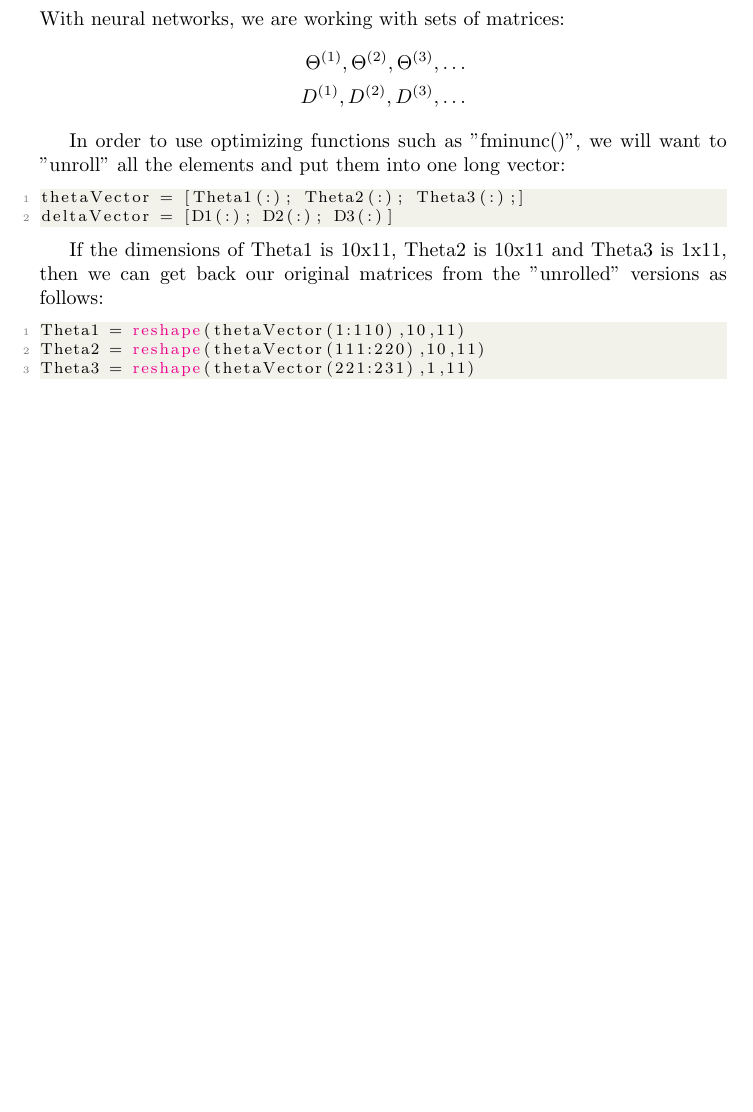
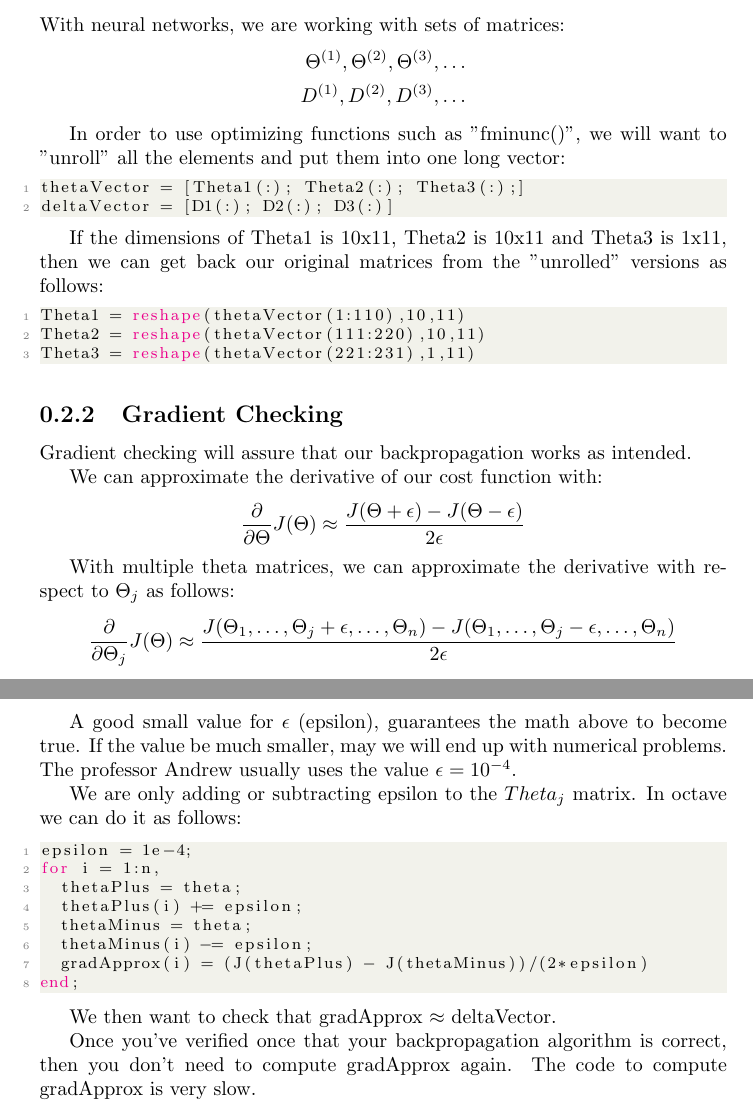
Before and after one commit to KhoaHoangViet/Coursera-AndrewNg-MachineLearning, a LaTeX document (Week5_Neural_Networks-Learning/Lecture-note/ANN-learning.tex): part of page 4 of 4 before the commit and two parts of pages 4 and 5 of 5 after it, the two joined at a grey line, cut so that both start at the same text, the shorter picture padded with empty space. The pictures show the PDF file Week5_Neural_Networks-Learning/Lecture-note/ANN-learning.pdf that the author committed with the source.

Commit message:
Lecture Note: Gradient Checking

```diff
--- a/Week5_Neural_Networks-Learning/Lecture-note/ANN-learning.tex
+++ b/Week5_Neural_Networks-Learning/Lecture-note/ANN-learning.tex
@@ -146,4 +146,32 @@ Theta2 = reshape(thetaVector(111:220),10,11)
 Theta3 = reshape(thetaVector(221:231),1,11)
 \end{lstlisting}
 
+\subsection{Gradient Checking}
+Gradient checking will assure that our backpropagation works as intended.
+
+We can approximate the derivative of our cost function with:
+$$\dfrac{\partial}{\partial\Theta}J(\Theta) \approx \dfrac{J(\Theta + \epsilon) - J(\Theta - \epsilon)}{2\epsilon}$$
+
+With multiple theta matrices, we can approximate the derivative with respect to $\Theta_j$ as follows:
+$$\dfrac{\partial}{\partial\Theta_j}J(\Theta) \approx \dfrac{J(\Theta_1, \dots, \Theta_j + \epsilon, \dots, \Theta_n) - J(\Theta_1, \dots, \Theta_j - \epsilon, \dots, \Theta_n)}{2\epsilon}$$
+
+A good small value for ${\epsilon}$ (epsilon), guarantees the math above to become true. If the value be much smaller, may we will end up with numerical problems. The professor Andrew usually uses the value ${\epsilon = 10^{-4}}$.
+
+We are only adding or subtracting epsilon to the $Theta_j$ matrix. In octave we can do it as follows:
+
+\begin{lstlisting}[language=Octave]
+epsilon = 1e-4;
+for i = 1:n,
+  thetaPlus = theta;
+  thetaPlus(i) += epsilon;
+  thetaMinus = theta;
+  thetaMinus(i) -= epsilon;
+  gradApprox(i) = (J(thetaPlus) - J(thetaMinus))/(2*epsilon)
+end;
+\end{lstlisting}
+
+We then want to check that gradApprox ≈ deltaVector.
+
+Once you've verified once that your backpropagation algorithm is correct, then you don't need to compute gradApprox again. The code to compute gradApprox is very slow.
+
 \end{document}
```
Also changed, not shown: Week5_Neural_Networks-Learning/Lecture-note/ANN-learning.pdf.
